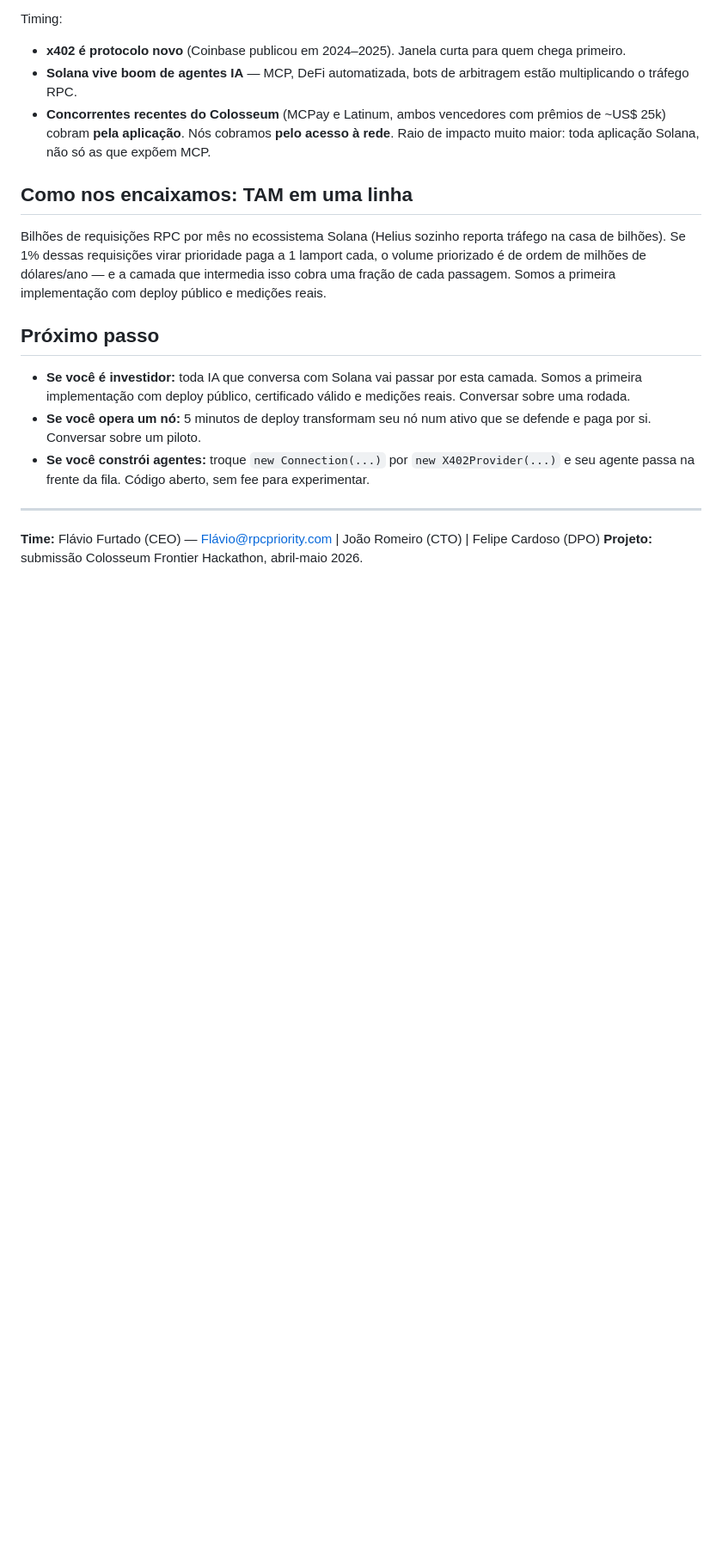
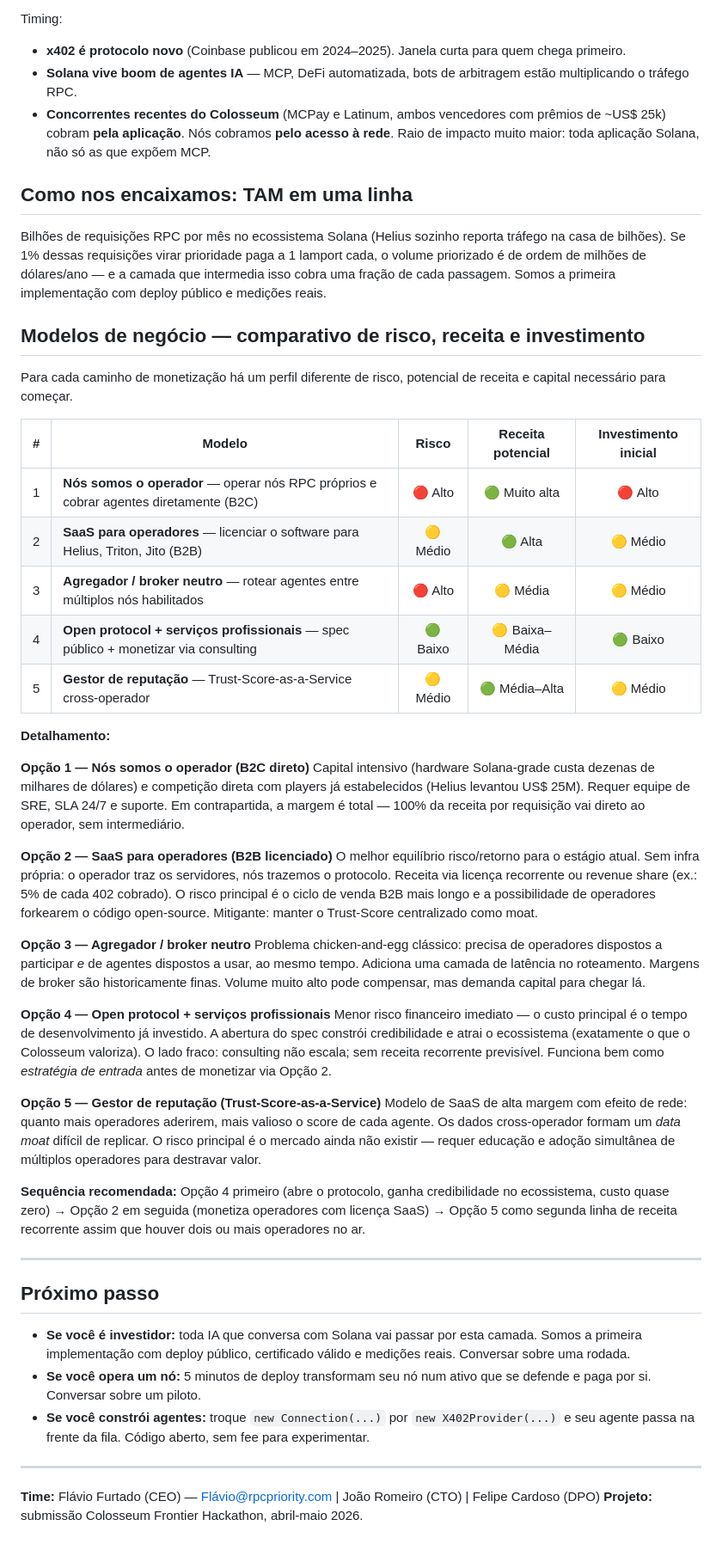
Before and after one commit to flavioparah/x402-priority-protocol, a Markdown page: docs/BENEFICIOS.md, the part around the change. Shown at 86% size. GitHub-like rendering; blank space fills up the shorter version.

Commit message:
docs: add business model risk/revenue/investment comparison table
Adds a new section to BENEFICIOS.md comparing the 5 monetization paths
(B2C operator, B2B SaaS, broker, open protocol, Trust-Score-as-a-Service)
across risk, revenue potential and initial investment, with a recommended
sequencing rationale (Opção 4 → 2 → 5).

Co-Authored-By: Claude Opus 4.7 <noreply@anthropic.com>

```diff
--- a/docs/BENEFICIOS.md
+++ b/docs/BENEFICIOS.md
@@ -48,6 +48,39 @@ Timing:
 
 Bilhões de requisições RPC por mês no ecossistema Solana (Helius sozinho reporta tráfego na casa de bilhões). Se 1% dessas requisições virar prioridade paga a 1 lamport cada, o volume priorizado é de ordem de milhões de dólares/ano — e a camada que intermedia isso cobra uma fração de cada passagem. Somos a primeira implementação com deploy público e medições reais.
 
+## Modelos de negócio — comparativo de risco, receita e investimento
+
+Para cada caminho de monetização há um perfil diferente de risco, potencial de receita e capital necessário para começar.
+
+| # | Modelo | Risco | Receita potencial | Investimento inicial |
+|---|--------|:-----:|:-----------------:|:--------------------:|
+| 1 | **Nós somos o operador** — operar nós RPC próprios e cobrar agentes diretamente (B2C) | 🔴 Alto | 🟢 Muito alta | 🔴 Alto |
+| 2 | **SaaS para operadores** — licenciar o software para Helius, Triton, Jito (B2B) | 🟡 Médio | 🟢 Alta | 🟡 Médio |
+| 3 | **Agregador / broker neutro** — rotear agentes entre múltiplos nós habilitados | 🔴 Alto | 🟡 Média | 🟡 Médio |
+| 4 | **Open protocol + serviços profissionais** — spec público + monetizar via consulting | 🟢 Baixo | 🟡 Baixa–Média | 🟢 Baixo |
+| 5 | **Gestor de reputação** — Trust-Score-as-a-Service cross-operador | 🟡 Médio | 🟢 Média–Alta | 🟡 Médio |
+
+**Detalhamento:**
+
+**Opção 1 — Nós somos o operador (B2C direto)**
+Capital intensivo (hardware Solana-grade custa dezenas de milhares de dólares) e competição direta com players já estabelecidos (Helius levantou US$ 25M). Requer equipe de SRE, SLA 24/7 e suporte. Em contrapartida, a margem é total — 100% da receita por requisição vai direto ao operador, sem intermediário.
+
+**Opção 2 — SaaS para operadores (B2B licenciado)**
+O melhor equilíbrio risco/retorno para o estágio atual. Sem infra própria: o operador traz os servidores, nós trazemos o protocolo. Receita via licença recorrente ou revenue share (ex.: 5% de cada 402 cobrado). O risco principal é o ciclo de venda B2B mais longo e a possibilidade de operadores forkearem o código open-source. Mitigante: manter o Trust-Score centralizado como moat.
+
+**Opção 3 — Agregador / broker neutro**
+Problema chicken-and-egg clássico: precisa de operadores dispostos a participar *e* de agentes dispostos a usar, ao mesmo tempo. Adiciona uma camada de latência no roteamento. Margens de broker são historicamente finas. Volume muito alto pode compensar, mas demanda capital para chegar lá.
+
+**Opção 4 — Open protocol + serviços profissionais**
+Menor risco financeiro imediato — o custo principal é o tempo de desenvolvimento já investido. A abertura do spec constrói credibilidade e atrai o ecossistema (exatamente o que o Colosseum valoriza). O lado fraco: consulting não escala; sem receita recorrente previsível. Funciona bem como *estratégia de entrada* antes de monetizar via Opção 2.
+
+**Opção 5 — Gestor de reputação (Trust-Score-as-a-Service)**
+Modelo de SaaS de alta margem com efeito de rede: quanto mais operadores aderirem, mais valioso o score de cada agente. Os dados cross-operador formam um *data moat* difícil de replicar. O risco principal é o mercado ainda não existir — requer educação e adoção simultânea de múltiplos operadores para destravar valor.
+
+**Sequência recomendada:** Opção 4 primeiro (abre o protocolo, ganha credibilidade no ecossistema, custo quase zero) → Opção 2 em seguida (monetiza operadores com licença SaaS) → Opção 5 como segunda linha de receita recorrente assim que houver dois ou mais operadores no ar.
+
+---
+
 ## Próximo passo
 
 - **Se você é investidor:** toda IA que conversa com Solana vai passar por esta camada. Somos a primeira implementação com deploy público, certificado válido e medições reais. Conversar sobre uma rodada.
```
